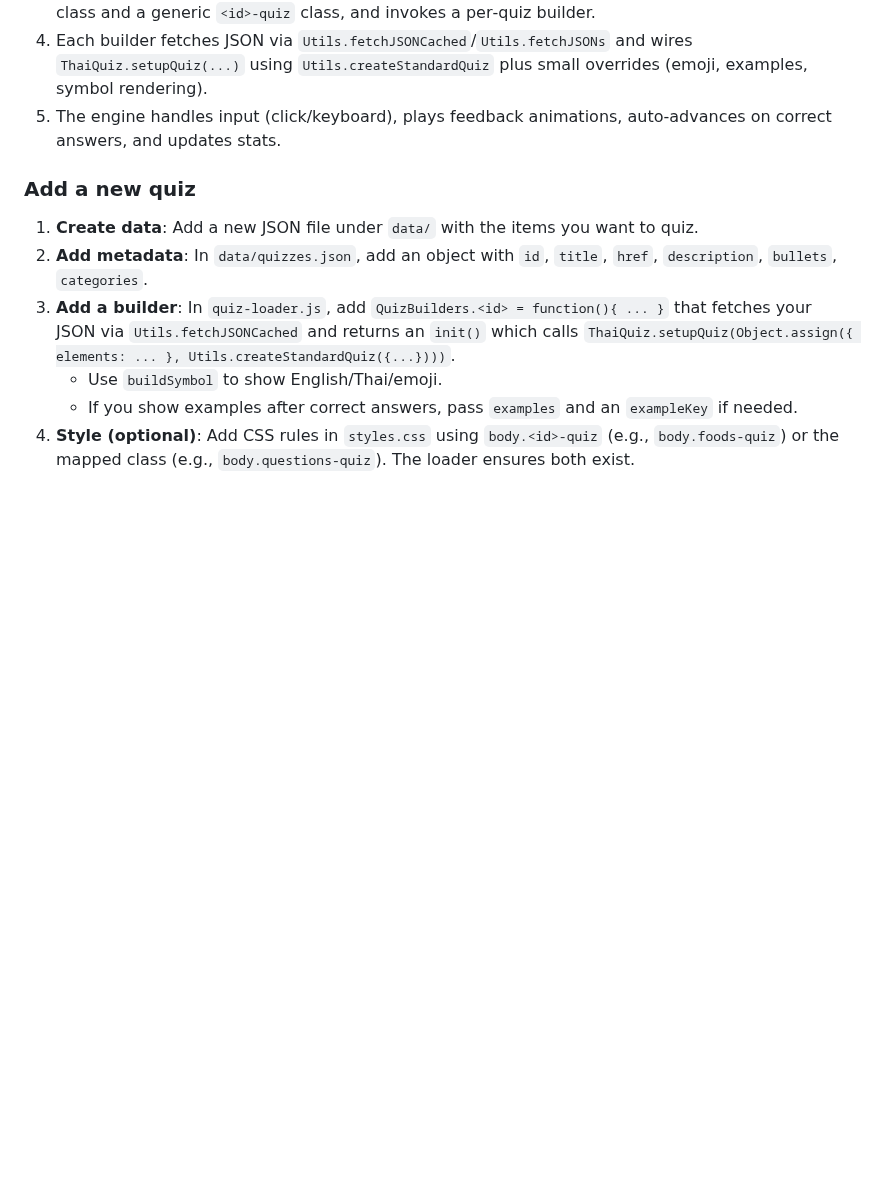
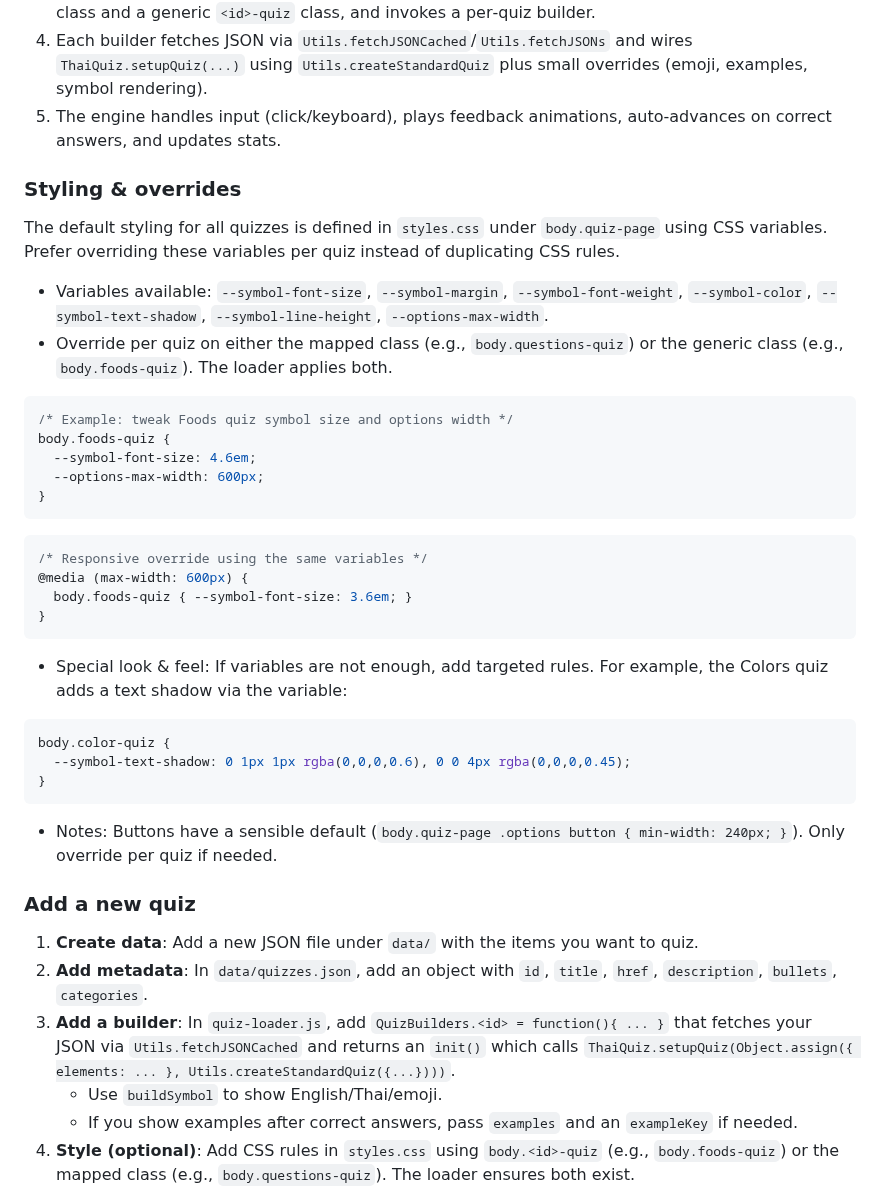
Before and after one commit to jdelaire/learn-thai-quiz, a Markdown page: README.md, the part around the change. Rendered like a GitHub page; blank space fills up the shorter version.

Commit message:
Add styling guidelines and CSS variable overrides to README
Co-authored-by: jdelaire <jdelaire@gmail.com>

````diff
--- a/README.md
+++ b/README.md
@@ -122,6 +122,38 @@ Tip: if your quiz shows an example sentence on correct answers, you can loop thr
 3. `quiz-loader.js` reads the `id` from the URL, sets page title/subtitle, applies both a mapped body class and a generic `<id>-quiz` class, and invokes a per‑quiz builder.
 4. Each builder fetches JSON via `Utils.fetchJSONCached`/`Utils.fetchJSONs` and wires `ThaiQuiz.setupQuiz(...)` using `Utils.createStandardQuiz` plus small overrides (emoji, examples, symbol rendering).
 5. The engine handles input (click/keyboard), plays feedback animations, auto‑advances on correct answers, and updates stats.
+
+### Styling & overrides
+
+The default styling for all quizzes is defined in `styles.css` under `body.quiz-page` using CSS variables. Prefer overriding these variables per quiz instead of duplicating CSS rules.
+
+- Variables available: `--symbol-font-size`, `--symbol-margin`, `--symbol-font-weight`, `--symbol-color`, `--symbol-text-shadow`, `--symbol-line-height`, `--options-max-width`.
+- Override per quiz on either the mapped class (e.g., `body.questions-quiz`) or the generic class (e.g., `body.foods-quiz`). The loader applies both.
+
+```css
+/* Example: tweak Foods quiz symbol size and options width */
+body.foods-quiz {
+  --symbol-font-size: 4.6em;
+  --options-max-width: 600px;
+}
+```
+
+```css
+/* Responsive override using the same variables */
+@media (max-width: 600px) {
+  body.foods-quiz { --symbol-font-size: 3.6em; }
+}
+```
+
+- Special look & feel: If variables are not enough, add targeted rules. For example, the Colors quiz adds a text shadow via the variable:
+
+```css
+body.color-quiz {
+  --symbol-text-shadow: 0 1px 1px rgba(0,0,0,0.6), 0 0 4px rgba(0,0,0,0.45);
+}
+```
+
+- Notes: Buttons have a sensible default (`body.quiz-page .options button { min-width: 240px; }`). Only override per quiz if needed.
 
 ### Add a new quiz
 
````
